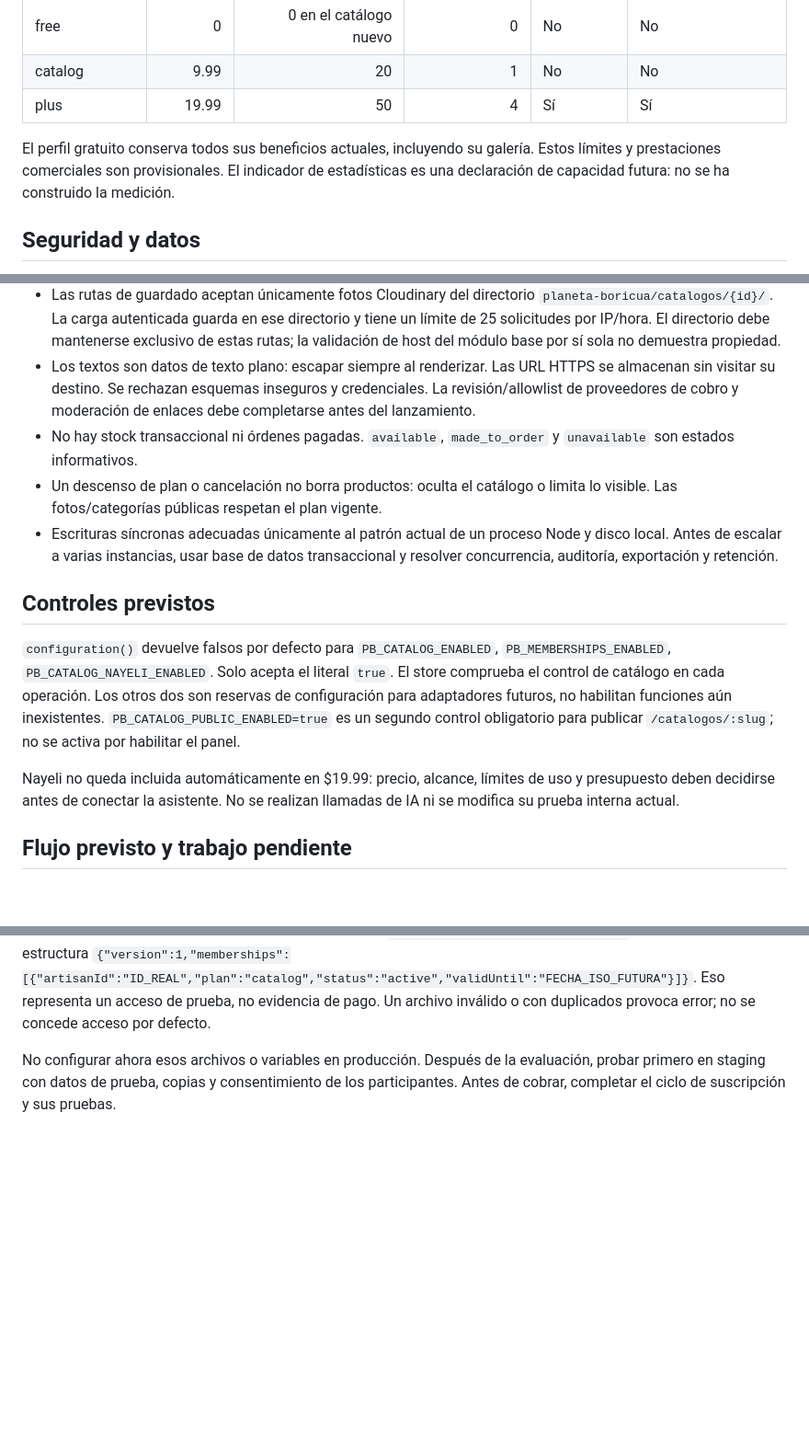
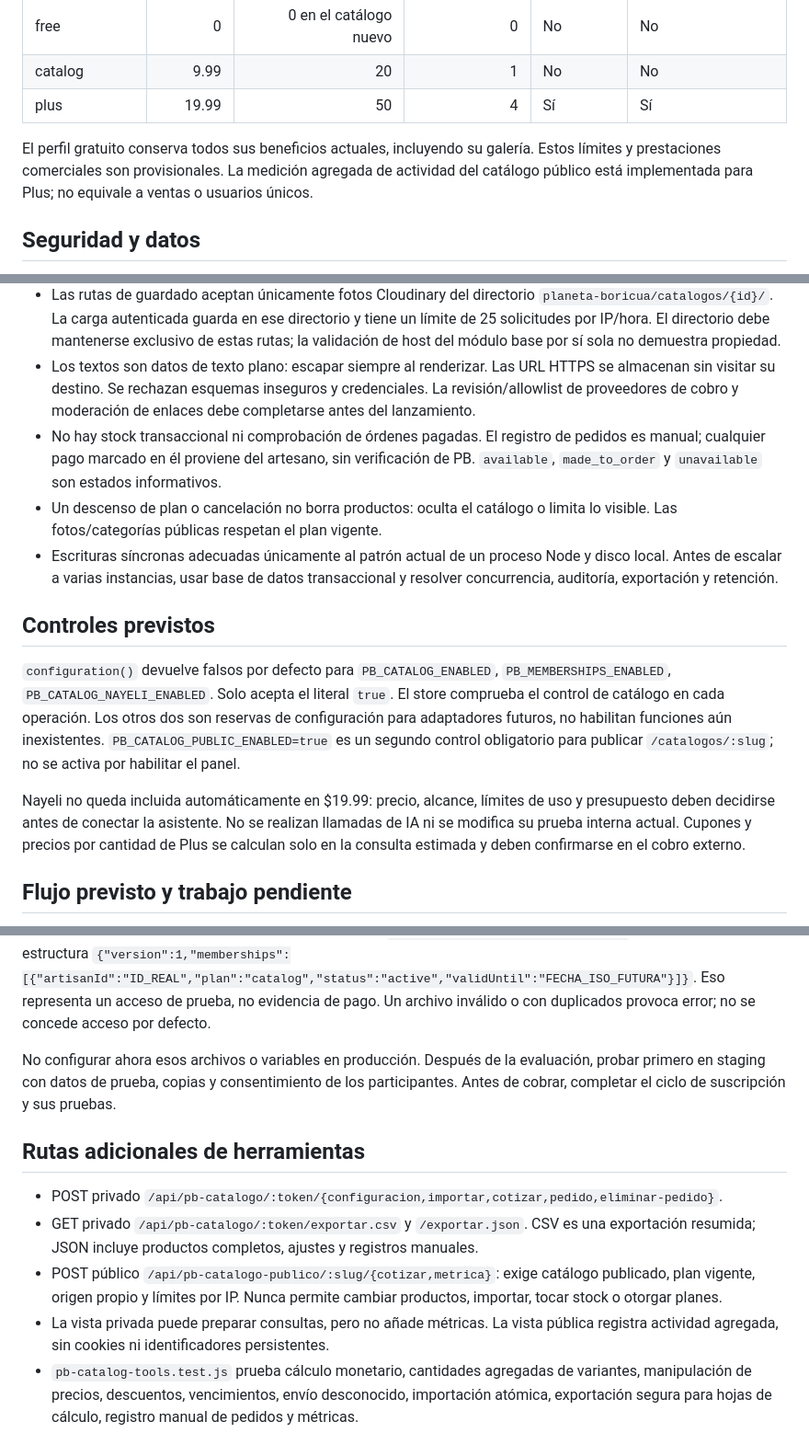
Before and after one commit to ivansoto1964-svg/ivamar-web, a Markdown page: docs/pb-catalog-foundation.md, 3 parts joined by grey strips. Shown at 92% size. Rendered like a GitHub page; blank space fills up the shorter version.

Commit message:
Ampliar catálogo PB con consultas, inventario y herramientas Plus: docs/pb-catalog-foundation.md

```diff
--- a/docs/pb-catalog-foundation.md
+++ b/docs/pb-catalog-foundation.md
@@ -12,7 +12,7 @@ Preparada el 19 de octubre de 2026 para evaluar su integración después del 8 d
 | catalog | 9.99 | 20 | 1 | No | No |
 | plus | 19.99 | 50 | 4 | Sí | Sí |
 
-El perfil gratuito conserva todos sus beneficios actuales, incluyendo su galería. Estos límites y prestaciones comerciales son provisionales. El indicador de estadísticas es una declaración de capacidad futura: no se ha construido la medición.
+El perfil gratuito conserva todos sus beneficios actuales, incluyendo su galería. Estos límites y prestaciones comerciales son provisionales. La medición agregada de actividad del catálogo público está implementada para Plus; no equivale a ventas o usuarios únicos.
 
 ## Seguridad y datos
 
@@ -21,7 +21,7 @@ El perfil gratuito conserva todos sus beneficios actuales, incluyendo su galerí
 - El almacenamiento requiere directorio absoluto en disco persistente, separado de perfiles (propuesta `/data/pb-catalogs`). No se crea nada al importar el módulo. Falta configurar copias de seguridad y recuperación.
 - Las rutas de guardado aceptan únicamente fotos Cloudinary del directorio `planeta-boricua/catalogos/{id}/`. La carga autenticada guarda en ese directorio y tiene un límite de 25 solicitudes por IP/hora. El directorio debe mantenerse exclusivo de estas rutas; la validación de host del módulo base por sí sola no demuestra propiedad.
 - Los textos son datos de texto plano: escapar siempre al renderizar. Las URL HTTPS se almacenan sin visitar su destino. Se rechazan esquemas inseguros y credenciales. La revisión/allowlist de proveedores de cobro y moderación de enlaces debe completarse antes del lanzamiento.
-- No hay stock transaccional ni órdenes pagadas. `available`, `made_to_order` y `unavailable` son estados informativos.
+- No hay stock transaccional ni comprobación de órdenes pagadas. El registro de pedidos es manual; cualquier pago marcado en él proviene del artesano, sin verificación de PB. `available`, `made_to_order` y `unavailable` son estados informativos.
 - Un descenso de plan o cancelación no borra productos: oculta el catálogo o limita lo visible. Las fotos/categorías públicas respetan el plan vigente.
 - Escrituras síncronas adecuadas únicamente al patrón actual de un proceso Node y disco local. Antes de escalar a varias instancias, usar base de datos transaccional y resolver concurrencia, auditoría, exportación y retención.
 
@@ -29,7 +29,7 @@ El perfil gratuito conserva todos sus beneficios actuales, incluyendo su galerí
 
 `configuration()` devuelve falsos por defecto para `PB_CATALOG_ENABLED`, `PB_MEMBERSHIPS_ENABLED`, `PB_CATALOG_NAYELI_ENABLED`. Solo acepta el literal `true`. El store comprueba el control de catálogo en cada operación. Los otros dos son reservas de configuración para adaptadores futuros, no habilitan funciones aún inexistentes. `PB_CATALOG_PUBLIC_ENABLED=true` es un segundo control obligatorio para publicar `/catalogos/:slug`; no se activa por habilitar el panel.
 
-Nayeli no queda incluida automáticamente en $19.99: precio, alcance, límites de uso y presupuesto deben decidirse antes de conectar la asistente. No se realizan llamadas de IA ni se modifica su prueba interna actual.
+Nayeli no queda incluida automáticamente en $19.99: precio, alcance, límites de uso y presupuesto deben decidirse antes de conectar la asistente. No se realizan llamadas de IA ni se modifica su prueba interna actual. Cupones y precios por cantidad de Plus se calculan solo en la consulta estimada y deben confirmarse en el cobro externo.
 
 ## Flujo previsto y trabajo pendiente
 
@@ -60,3 +60,11 @@ No hay verificación visual en navegador, conexión real a Cloudinary en este en
 El repositorio de membresías es de solo lectura; ningún navegador puede elegir el plan. Durante el piloto futuro un administrador deberá preparar registros autorizados en `/data/pb-catalog-memberships.json`, fuera de Git, con estructura `{"version":1,"memberships":[{"artisanId":"ID_REAL","plan":"catalog","status":"active","validUntil":"FECHA_ISO_FUTURA"}]}`. Eso representa un acceso de prueba, no evidencia de pago. Un archivo inválido o con duplicados provoca error; no se concede acceso por defecto.
 
 No configurar ahora esos archivos o variables en producción. Después de la evaluación, probar primero en staging con datos de prueba, copias y consentimiento de los participantes. Antes de cobrar, completar el ciclo de suscripción y sus pruebas.
+
+## Rutas adicionales de herramientas
+
+- POST privado `/api/pb-catalogo/:token/{configuracion,importar,cotizar,pedido,eliminar-pedido}`.
+- GET privado `/api/pb-catalogo/:token/exportar.csv` y `/exportar.json`. CSV es una exportación resumida; JSON incluye productos completos, ajustes y registros manuales.
+- POST público `/api/pb-catalogo-publico/:slug/{cotizar,metrica}`: exige catálogo publicado, plan vigente, origen propio y límites por IP. Nunca permite cambiar productos, importar, tocar stock o otorgar planes.
+- La vista privada puede preparar consultas, pero no añade métricas. La vista pública registra actividad agregada, sin cookies ni identificadores persistentes.
+- `pb-catalog-tools.test.js` prueba cálculo monetario, cantidades agregadas de variantes, manipulación de precios, descuentos, vencimientos, envío desconocido, importación atómica, exportación segura para hojas de cálculo, registro manual de pedidos y métricas.
```
Also changed, not shown: other parts of docs/pb-catalog-foundation.md (+2 -2 lines).
